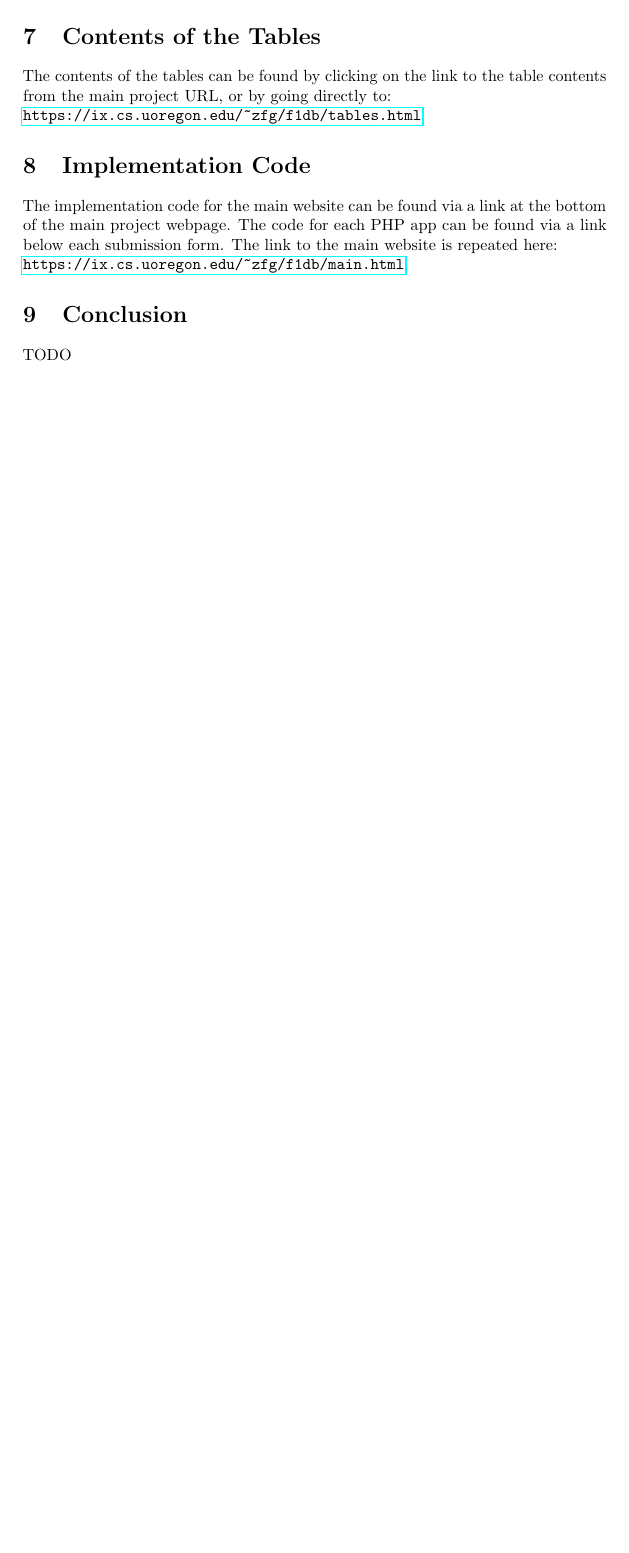
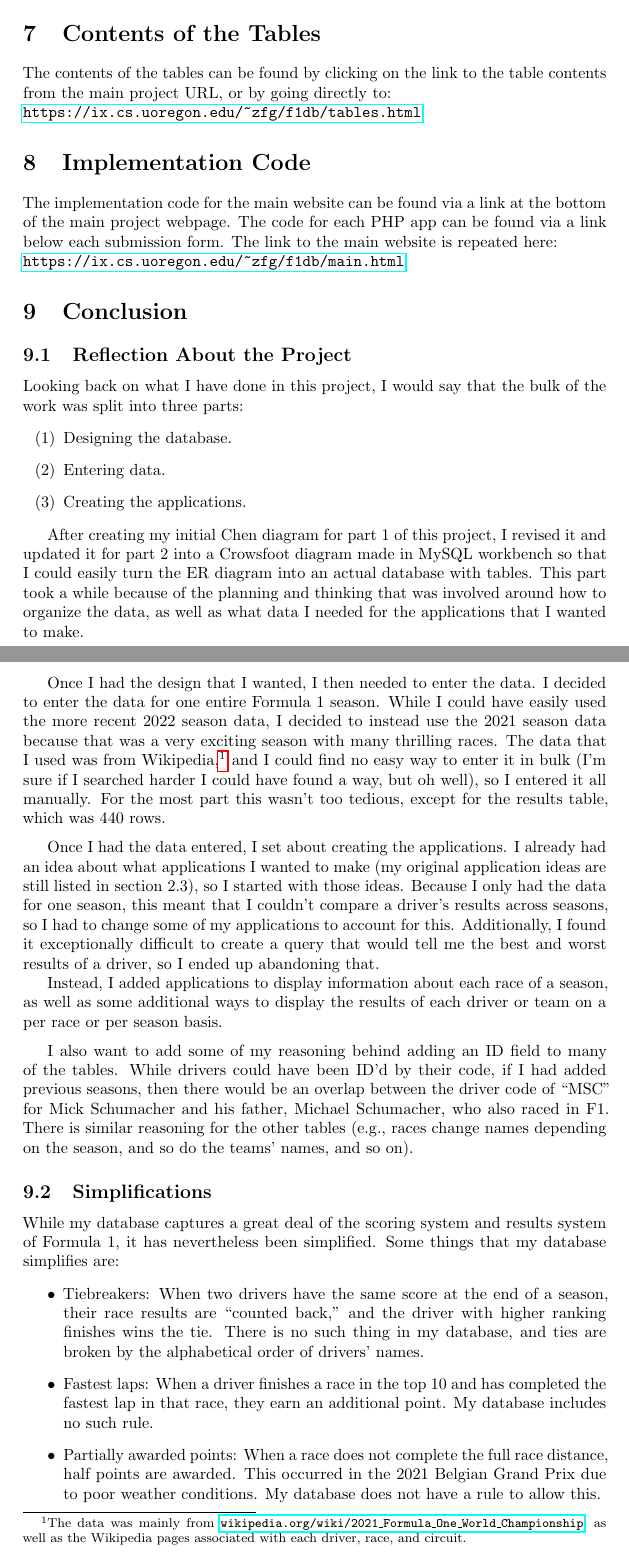
Before and after one commit to zfgo/database_project, a LaTeX document (docs/report.tex): part of page 8 of 8 before the commit and two parts of pages 8 and 9 of 10 after it, the two joined at a grey line, cut so that both start at the same text, the shorter picture padded with empty space. Compiled offline with pdfLaTeX.

Commit message:
add conclusion

```diff
--- a/docs/report.tex
+++ b/docs/report.tex
@@ -47,7 +46,7 @@
 
 \renewcommand{\arraystretch}{1}
 
-\title{CS 451 Final Project}
+\title{CS 451 Final Project: Formula 1 Database}
 \author{Zane Globus-O'Harra}
 \date{\textit{23 March 2023}}
 
@@ -396,4 +397,80 @@ website is repeated here:
 
 \section{Conclusion}
 
-TODO
+\subsection{Reflection About the Project}
+
+Looking back on what I have done in this project, I would say that the
+bulk of the work was split into three parts:
+\begin{enumerate}[label=(\arabic*)]
+    \item Designing the database.
+    \item Entering data.
+    \item Creating the applications.
+\end{enumerate}
+
+After creating my initial Chen diagram for part 1 of this project, I
+revised it and updated it for part 2 into a Crowsfoot diagram made in
+MySQL workbench so that I could easily turn the ER diagram into an
+actual database with tables. This part took a while because of the
+planning and thinking that was involved around how to organize the data,
+as well as what data I needed for the applications that I wanted to
+make.
+\medskip
+
+Once I had the design that I wanted, I then needed to enter the data. I
+decided to enter the data for one entire Formula 1 season. While I could
+have easily used the more recent 2022 season data, I decided to instead
+use the 2021 season data because that was a very exciting season with
+many thrilling races. The data that I used was from
+Wikipedia,\footnote{The data was mainly from
+\href{https://en.wikipedia.org/wiki/2021_Formula_One_World_Championship}
+{\texttt{wikipedia.org/wiki/2021\_Formula\_One\_World\_Championship}},
+as well as the Wikipedia pages associated with each driver, race, and
+circuit.} and I could find no easy way to enter it in bulk (I'm sure if
+I searched harder I could have found a way, but oh well), so I entered
+it all manually. For the most part this wasn't too tedious, except for
+the results table, which was 440 rows.
+\medskip
+
+Once I had the data entered, I set about creating the applications. I
+already had an idea about what applications I wanted to make (my
+original application ideas are still listed in section 2.3), so I
+started with those ideas. Because I only had the data for one season,
+this meant that I couldn't compare a driver's results across seasons, so
+I had to change some of my applications to account for this.
+Additionally, I found it exceptionally difficult to create a query that
+would tell me the best and worst results of a driver, so I ended up
+abandoning that.
+
+Instead, I added applications to display information about each race of
+a season, as well as some additional ways to display the results of each
+driver or team on a per race or per season basis.
+\medskip
+
+I also want to add some of my reasoning behind adding an ID field to
+many of the tables. While drivers could have been ID'd by their code, if
+I had added previous seasons, then there would be an overlap between the
+driver code of ``MSC'' for Mick Schumacher and his father, Michael
+Schumacher, who also raced in F1. There is similar reasoning for the
+other tables (e.g., races change names depending on the season, and so
+do the teams' names, and so on).
+
+\subsection{Simplifications}
+
+While my database captures a great deal of the scoring system and
+results system of Formula 1, it has nevertheless been simplified. Some
+things that my database simplifies are:
+\begin{itemize}
+    \item Tiebreakers: When two drivers have the same score at the end
+    of a season, their race results are ``counted back,'' and the driver
+    with higher ranking finishes wins the tie. There is no such thing in
+    my database, and ties are broken by the alphabetical order of
+    drivers' names.
+
+    \item Fastest laps: When a driver finishes a race in the top 10 and
+    has completed the fastest lap in that race, they earn an additional
+    point. My database includes no such rule.
+
+    \item Partially awarded points: When a race does not complete the
+    full race distance, half points are awarded. This occurred in the
+    2021 Belgian Grand Prix due to poor weather conditions. My database
+    does not have a rule to allow this.
```
Also changed, not shown: docs/report.pdf, docs/report.tex (54 more changed lines).
